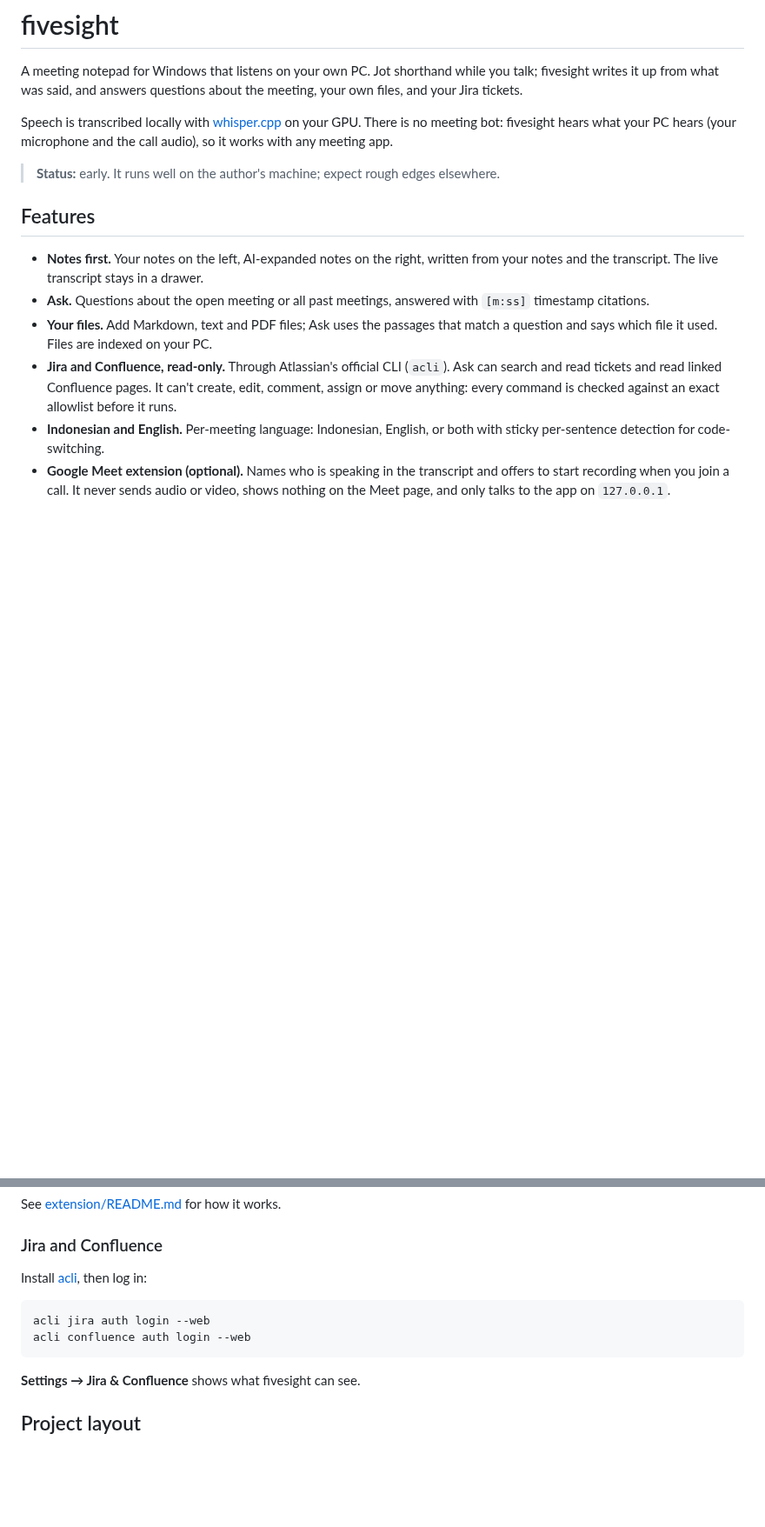
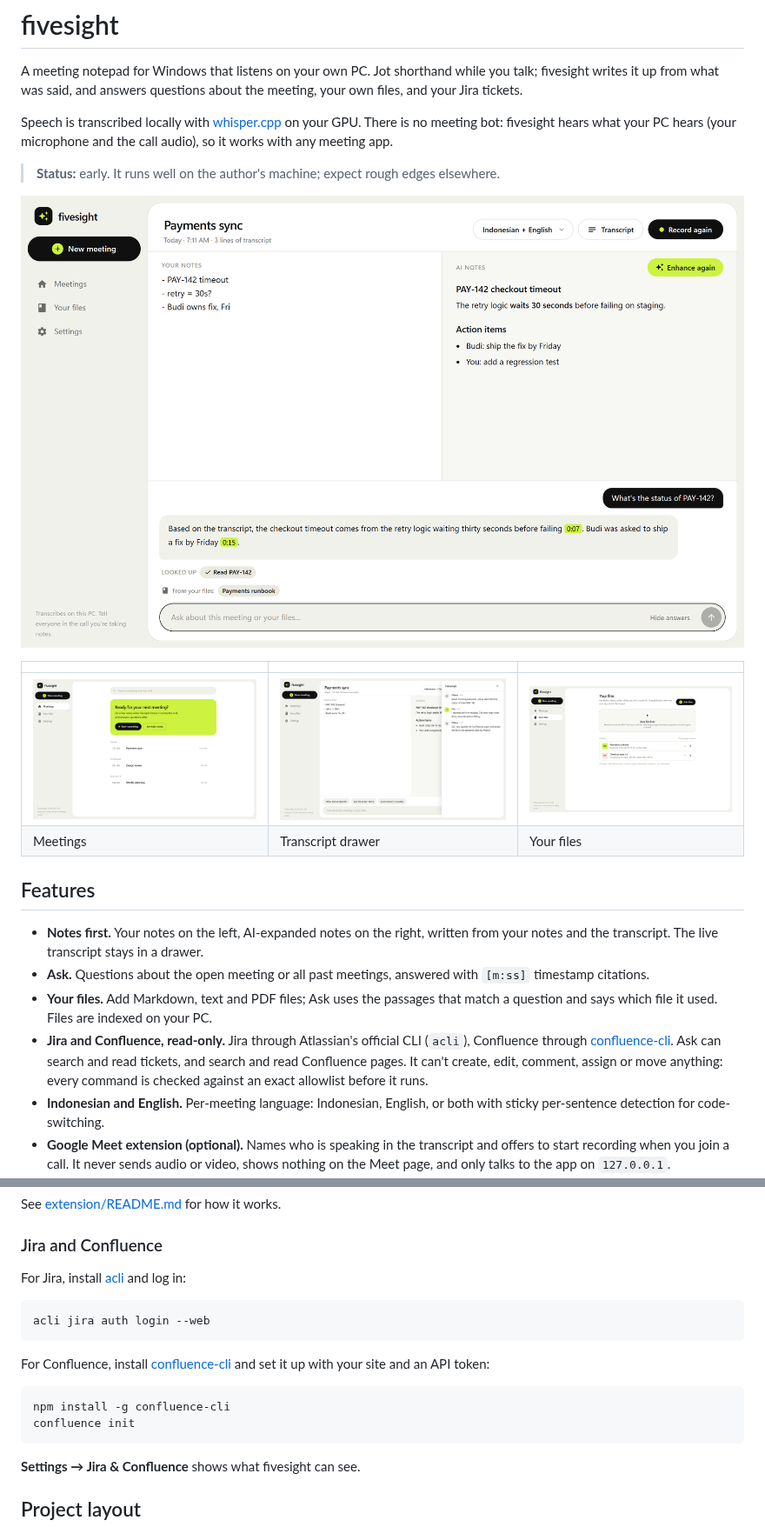
Before and after one commit to azrialahmad/fivesight, a Markdown page: README.md, 2 parts joined by grey strips. Shown at 87% size. GitHub-like rendering; pictures changed too: docs/screenshots/files.png (added), docs/screenshots/home.png (added), docs/screenshots/meeting.png (added); blank space fills up the shorter version.

Commit message:
docs: add screenshots to the README and fix the Confluence setup
The README had no picture of the app. Add a meeting view as the hero
image and a row of three smaller shots (meetings, transcript drawer,
your files), captured from the browser preview with its mock data.

Confluence moved from acli to confluence-cli in #3, but the README still
said acli for both; update the feature list, setup steps and layout
table.

The preview's Ask answer ended with a "(Mock answer to: ...)" debug
line; drop it so the mock reads like the real app.

````diff
--- a/README.md
+++ b/README.md
@@ -10,6 +10,13 @@ audio), so it works with any meeting app.
 
 > **Status:** early. It runs well on the author's machine; expect rough edges elsewhere.
 
+![A meeting in fivesight: your shorthand notes on the left, AI notes on the right, and an answer to "What's the status of PAY-142?" that read the Jira ticket and a runbook](docs/screenshots/meeting.png)
+
+| | | |
+|---|---|---|
+| ![Home: start recording or take notes, with past meetings below](docs/screenshots/home.png) | ![The transcript drawer, with lines from you and from others](docs/screenshots/transcript.png) | ![Your files: Markdown and PDF files Ask can draw on](docs/screenshots/files.png) |
+| Meetings | Transcript drawer | Your files |
+
 ## Features
 
 - **Notes first.** Your notes on the left, AI-expanded notes on the right, written from your
@@ -18,9 +25,10 @@ audio), so it works with any meeting app.
   timestamp citations.
 - **Your files.** Add Markdown, text and PDF files; Ask uses the passages that match a question
   and says which file it used. Files are indexed on your PC.
-- **Jira and Confluence, read-only.** Through Atlassian's official CLI (`acli`). Ask can search
-  and read tickets and read linked Confluence pages. It can't create, edit, comment, assign or
-  move anything: every command is checked against an exact allowlist before it runs.
+- **Jira and Confluence, read-only.** Jira through Atlassian's official CLI (`acli`), Confluence
+  through [confluence-cli](https://github.com/pchuri/confluence-cli). Ask can search and read
+  tickets, and search and read Confluence pages. It can't create, edit, comment, assign or move
+  anything: every command is checked against an exact allowlist before it runs.
 - **Indonesian and English.** Per-meeting language: Indonesian, English, or both with sticky
   per-sentence detection for code-switching.
 - **Google Meet extension (optional).** Names who is speaking in the transcript and offers to
@@ -85,11 +93,19 @@ See [extension/README.md](extension/README.md) for how it works.
 
 ### Jira and Confluence
 
-Install [acli](https://developer.atlassian.com/cloud/acli/guides/install-windows/), then log in:
+For Jira, install [acli](https://developer.atlassian.com/cloud/acli/guides/install-windows/) and
+log in:
 
 ```
 acli jira auth login --web
-acli confluence auth login --web
+```
+
+For Confluence, install [confluence-cli](https://github.com/pchuri/confluence-cli) and set it up
+with your site and an API token:
+
+```
+npm install -g confluence-cli
+confluence init
 ```
 
 **Settings → Jira & Confluence** shows what fivesight can see.
````
Also changed, not shown: other parts of README.md (+1 -1 lines), 1 other file.
